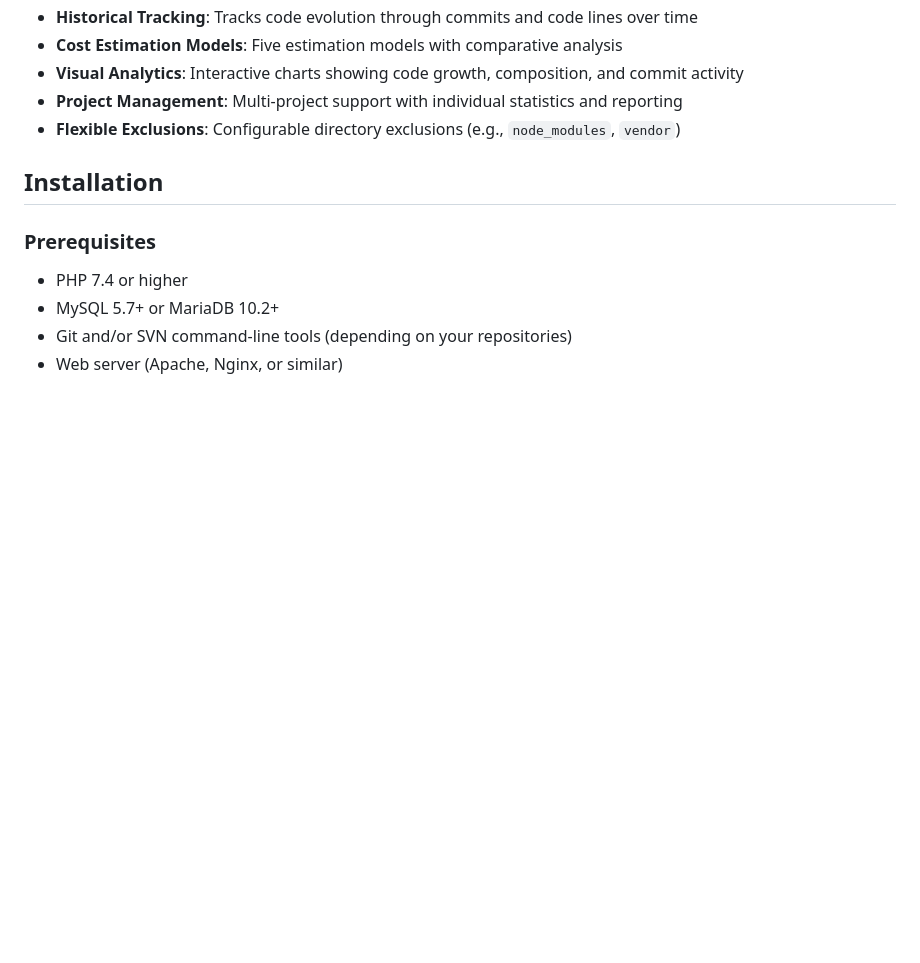
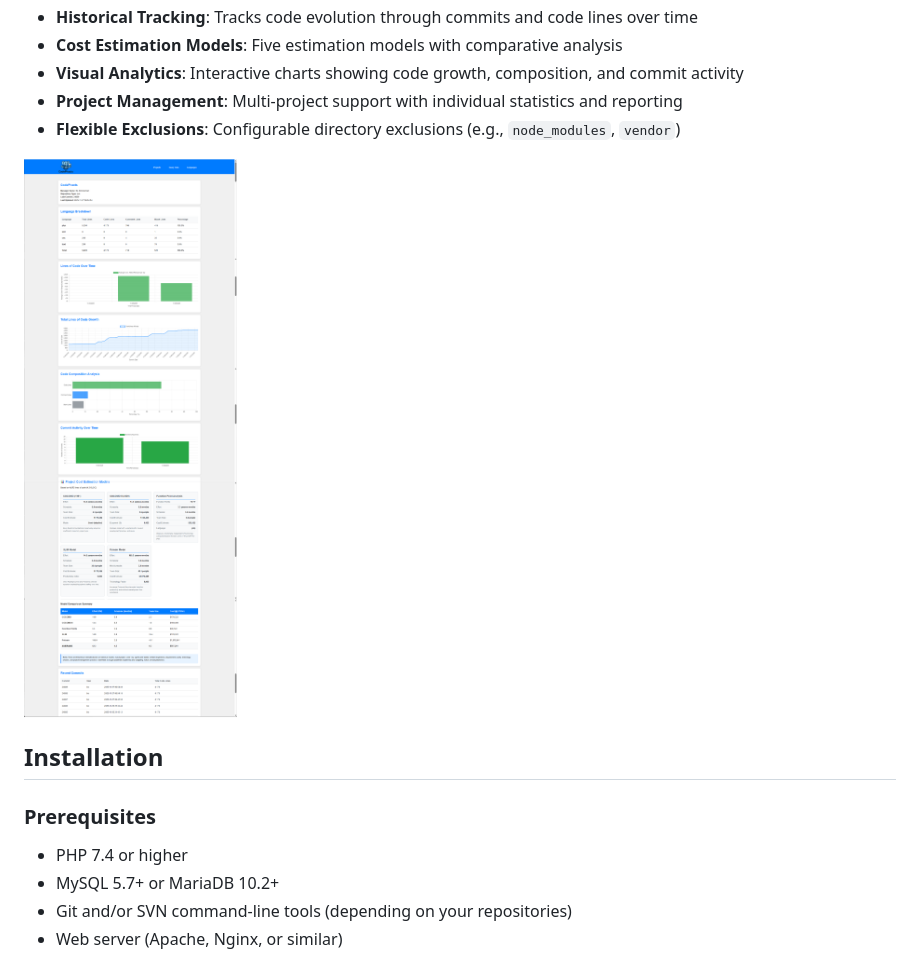
Before and after one commit to bozimmerman/codephacts, a Markdown page: README.md, the part around the change. GitHub-like rendering; pictures changed too: images/Screenshot1.png (added); blank space fills up the shorter version.

Commit message:
git-svn-id: svn://192.168.1.10/public/CodePhacts@24890 0d6f1817-ed0e-0410-87c9-987e46238f29

```diff
--- a/README.md
+++ b/README.md
@@ -18,6 +18,9 @@ cost models: COCOMO, COCOMO II, Function Point Analysis, SLIM, and Putnam.
 - **Visual Analytics**: Interactive charts showing code growth, composition, and commit activity
 - **Project Management**: Multi-project support with individual statistics and reporting
 - **Flexible Exclusions**: Configurable directory exclusions (e.g., `node_modules`, `vendor`)
+
+![Screenshot of project page](images/Screenshot1.png)
+
 
 ## Installation
 
```
